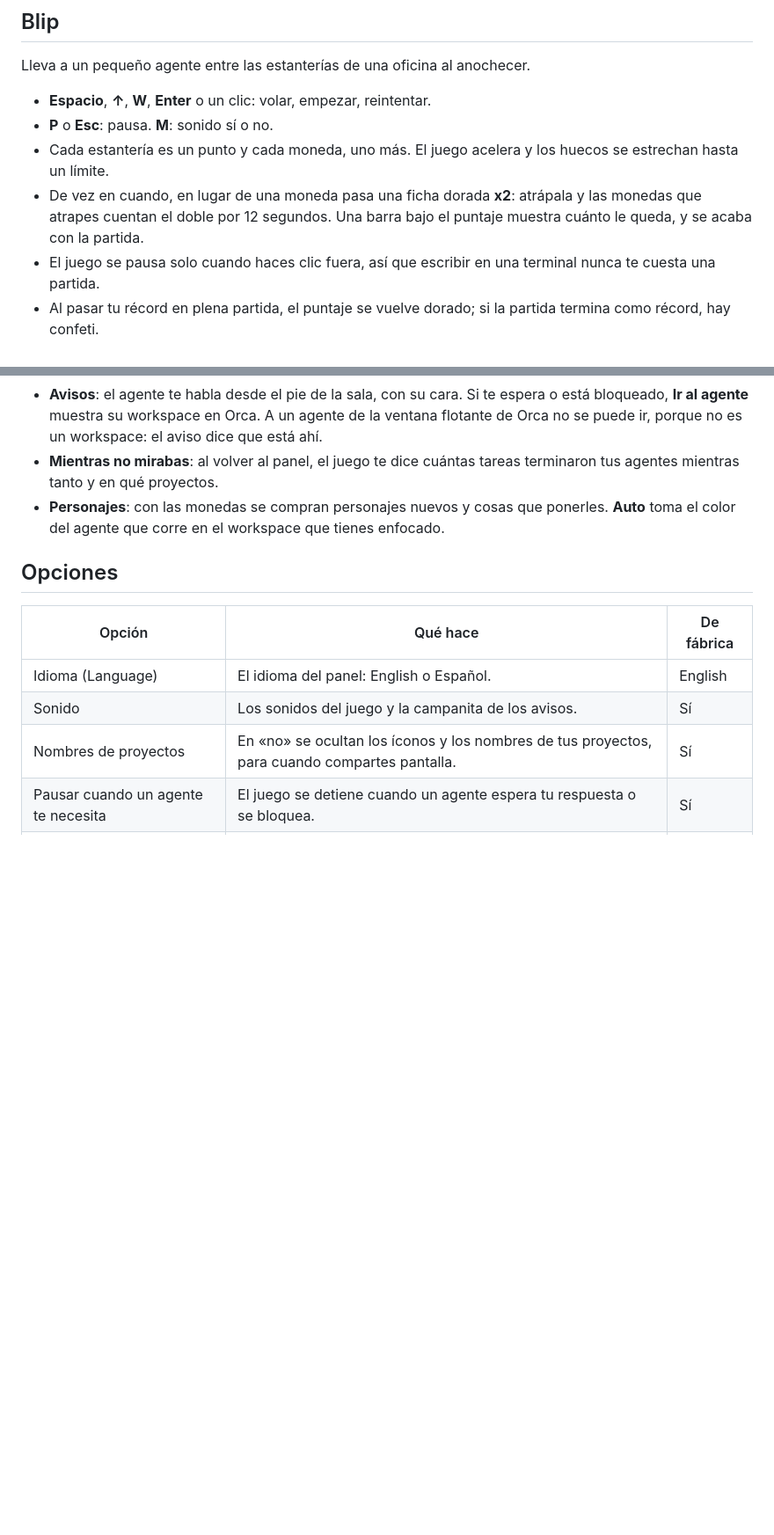
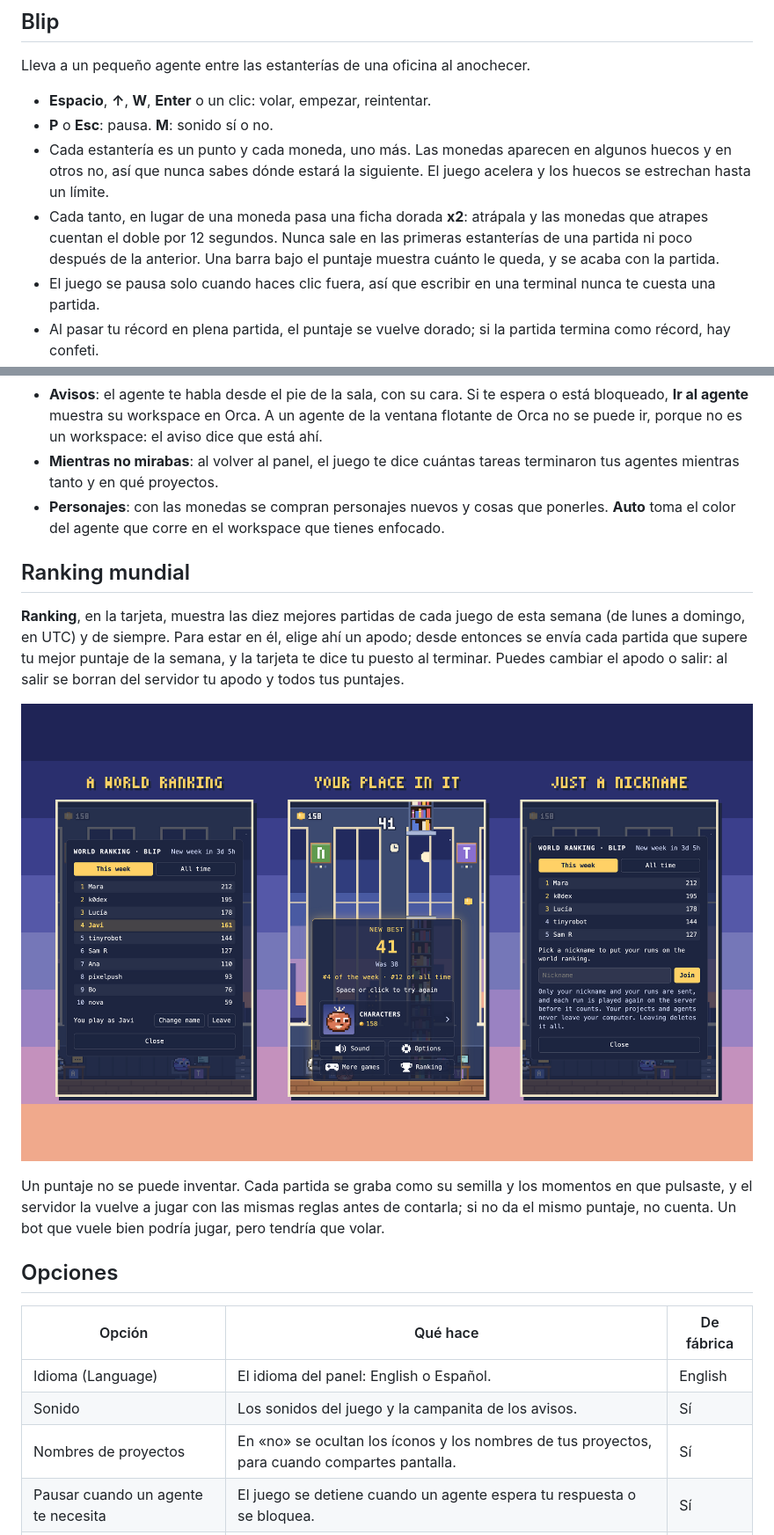
Before and after one commit to Javiervinus/vinus-arcade-orca, a Markdown page: README.es.md, 2 parts joined by grey strips. Shown at 88% size. Drawn GitHub-style; pictures changed too: media/screenshot-ranking.png (added); blank space fills up the shorter version.

```diff
--- a/README.es.md
+++ b/README.es.md
@@ -36,11 +37,13 @@ Lleva a un pequeño agente entre las estanterías de una oficina al anochecer.
 
 - **Espacio**, **↑**, **W**, **Enter** o un clic: volar, empezar, reintentar.
 - **P** o **Esc**: pausa. **M**: sonido sí o no.
-- Cada estantería es un punto y cada moneda, uno más. El juego acelera y los huecos se estrechan
-  hasta un límite.
-- De vez en cuando, en lugar de una moneda pasa una ficha dorada **x2**: atrápala y las monedas
-  que atrapes cuentan el doble por 12 segundos. Una barra bajo el puntaje muestra cuánto le
-  queda, y se acaba con la partida.
+- Cada estantería es un punto y cada moneda, uno más. Las monedas aparecen en algunos huecos y en
+  otros no, así que nunca sabes dónde estará la siguiente. El juego acelera y los huecos se
+  estrechan hasta un límite.
+- Cada tanto, en lugar de una moneda pasa una ficha dorada **x2**: atrápala y las monedas que
+  atrapes cuentan el doble por 12 segundos. Nunca sale en las primeras estanterías de una partida
+  ni poco después de la anterior. Una barra bajo el puntaje muestra cuánto le queda, y se acaba
+  con la partida.
 - El juego se pausa solo cuando haces clic fuera, así que escribir en una terminal nunca te cuesta
   una partida.
 - Al pasar tu récord en plena partida, el puntaje se vuelve dorado; si la partida termina como
@@ -70,6 +73,20 @@ Lleva a un pequeño agente entre las estanterías de una oficina al anochecer.
 - **Personajes**: con las monedas se compran personajes nuevos y cosas que ponerles. **Auto** toma
   el color del agente que corre en el workspace que tienes enfocado.
 
+## Ranking mundial
+
+**Ranking**, en la tarjeta, muestra las diez mejores partidas de cada juego de esta semana (de
+lunes a domingo, en UTC) y de siempre. Para estar en él, elige ahí un apodo; desde entonces se
+envía cada partida que supere tu mejor puntaje de la semana, y la tarjeta te dice tu puesto al
+terminar. Puedes cambiar el apodo o salir: al salir se borran del servidor tu apodo y todos tus
+puntajes.
+
+![El ranking mundial: las mejores partidas de la semana, tu puesto al terminar una partida y la entrada con un apodo](media/screenshot-ranking.png)
+
+Un puntaje no se puede inventar. Cada partida se graba como su semilla y los momentos en que
+pulsaste, y el servidor la vuelve a jugar con las mismas reglas antes de contarla; si no da el
+mismo puntaje, no cuenta. Un bot que vuele bien podría jugar, pero tendría que volar.
+
 ## Opciones
 
 | Opción | Qué hace | De fábrica |
```
Also changed, not shown: other parts of README.es.md (+25 -6 lines), README.md (+43 -11 lines).
